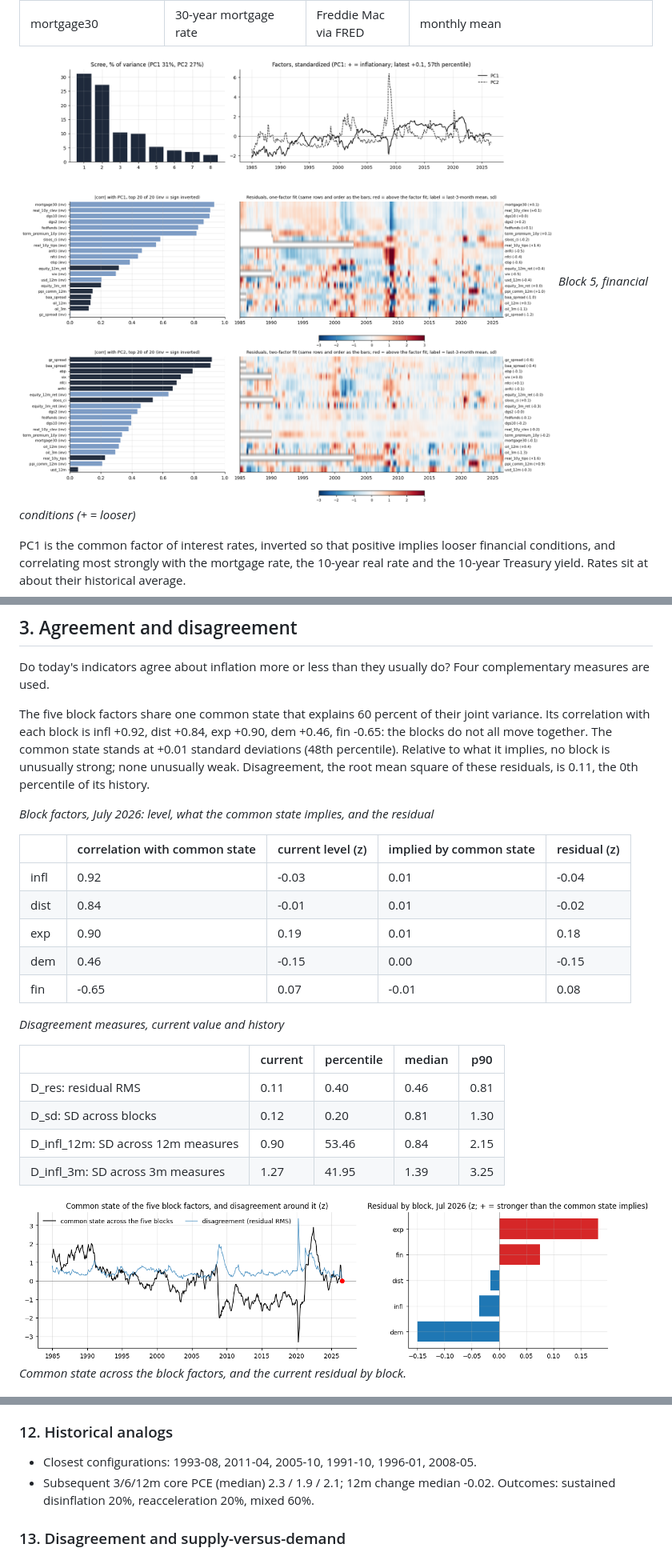
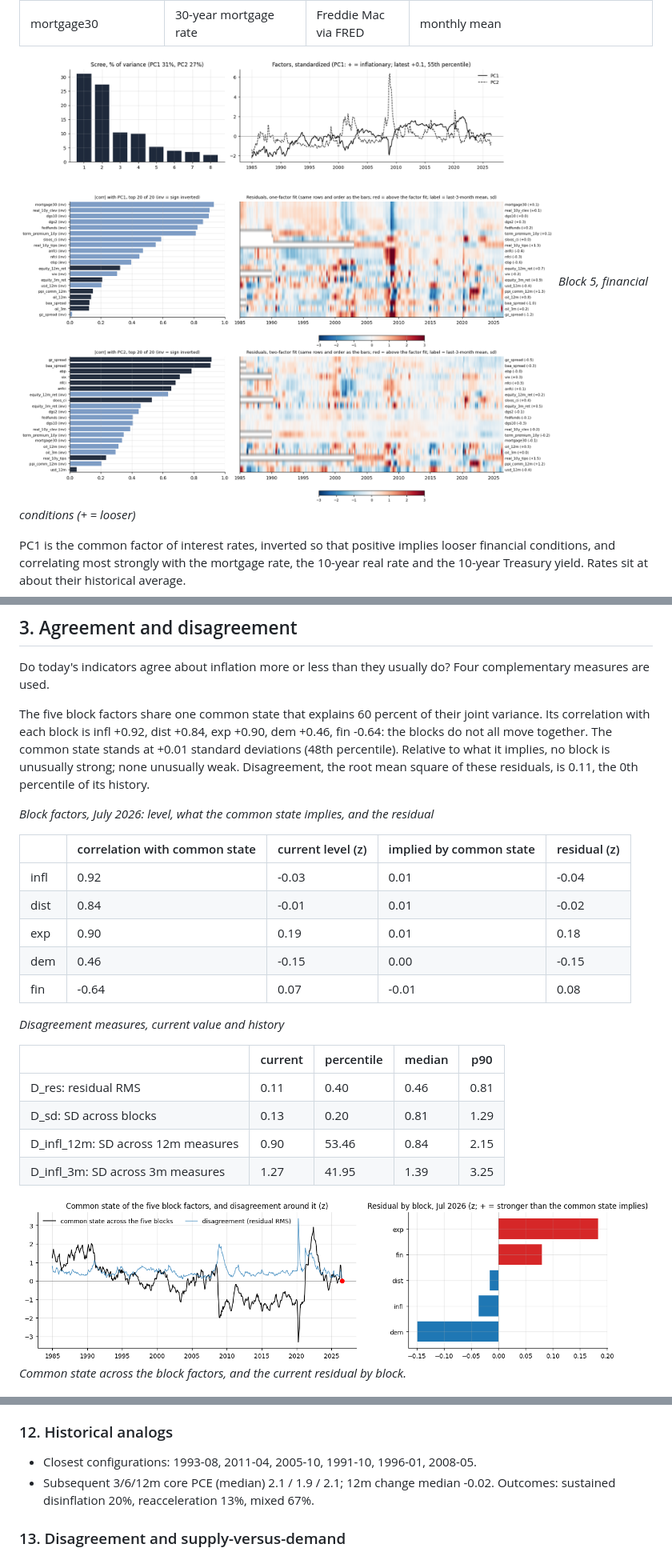
Before and after one commit to jasonzhixinglu/us-core-pce-forecasting, a Markdown page: report.md, 3 parts joined by grey strips. Shown at 80% size. GitHub-like rendering; pictures changed too: figures/block_fin.png, figures/disagreement.png.

```diff
--- a/report.md
+++ b/report.md
@@ -248,7 +248,7 @@ How much of the projection depends on the breadth of the panel? Three nested inf
 
 Do today's indicators agree about inflation more or less than they usually do? Four complementary measures are used.
 
-The five block factors share one common state that explains 60 percent of their joint variance. Its correlation with each block is infl +0.92, dist +0.84, exp +0.90, dem +0.46, fin -0.65: the blocks do not all move together. The common state stands at +0.01 standard deviations (48th percentile). Relative to what it implies, no block is unusually strong; none unusually weak. Disagreement, the root mean square of these residuals, is 0.11, the 0th percentile of its history.
+The five block factors share one common state that explains 60 percent of their joint variance. Its correlation with each block is infl +0.92, dist +0.84, exp +0.90, dem +0.46, fin -0.64: the blocks do not all move together. The common state stands at +0.01 standard deviations (48th percentile). Relative to what it implies, no block is unusually strong; none unusually weak. Disagreement, the root mean square of these residuals, is 0.11, the 0th percentile of its history.
 
 *Block factors, July 2026: level, what the common state implies, and the residual*
 
@@ -258,14 +258,14 @@ The five block factors share one common state that explains 60 percent of their
 | dist | 0.84 | -0.01 | 0.01 | -0.02 |
 | exp | 0.90 | 0.19 | 0.01 | 0.18 |
 | dem | 0.46 | -0.15 | 0.00 | -0.15 |
-| fin | -0.65 | 0.07 | -0.01 | 0.08 |
+| fin | -0.64 | 0.07 | -0.01 | 0.08 |
 
 *Disagreement measures, current value and history*
 
 |  | current | percentile | median | p90 |
 |---|---|---|---|---|
 | D_res: residual RMS | 0.11 | 0.40 | 0.46 | 0.81 |
-| D_sd: SD across blocks | 0.12 | 0.20 | 0.81 | 1.30 |
+| D_sd: SD across blocks | 0.13 | 0.20 | 0.81 | 1.29 |
 | D_infl_12m: SD across 12m measures | 0.90 | 53.46 | 0.84 | 2.15 |
 | D_infl_3m: SD across 3m measures | 1.27 | 41.95 | 1.39 | 3.25 |
 
@@ -480,7 +480,7 @@ Four further pieces of evidence feed the answers in the next section: the probab
 ### 12. Historical analogs
 
 - Closest configurations: 1993-08, 2011-04, 2005-10, 1991-10, 1996-01, 2008-05.
-- Subsequent 3/6/12m core PCE (median) 2.3 / 1.9 / 2.1; 12m change median -0.02. Outcomes: sustained disinflation 20%, reacceleration 20%, mixed 60%.
+- Subsequent 3/6/12m core PCE (median) 2.1 / 1.9 / 2.1; 12m change median -0.02. Outcomes: sustained disinflation 20%, reacceleration 13%, mixed 67%.
 
 
 ### 13. Disagreement and supply-versus-demand
```
Also changed, not shown: other parts of report.md (+25 -25 lines), figures/analogs.png, figures/block_dem.png, figures/block_exp.png, 2 other files.
